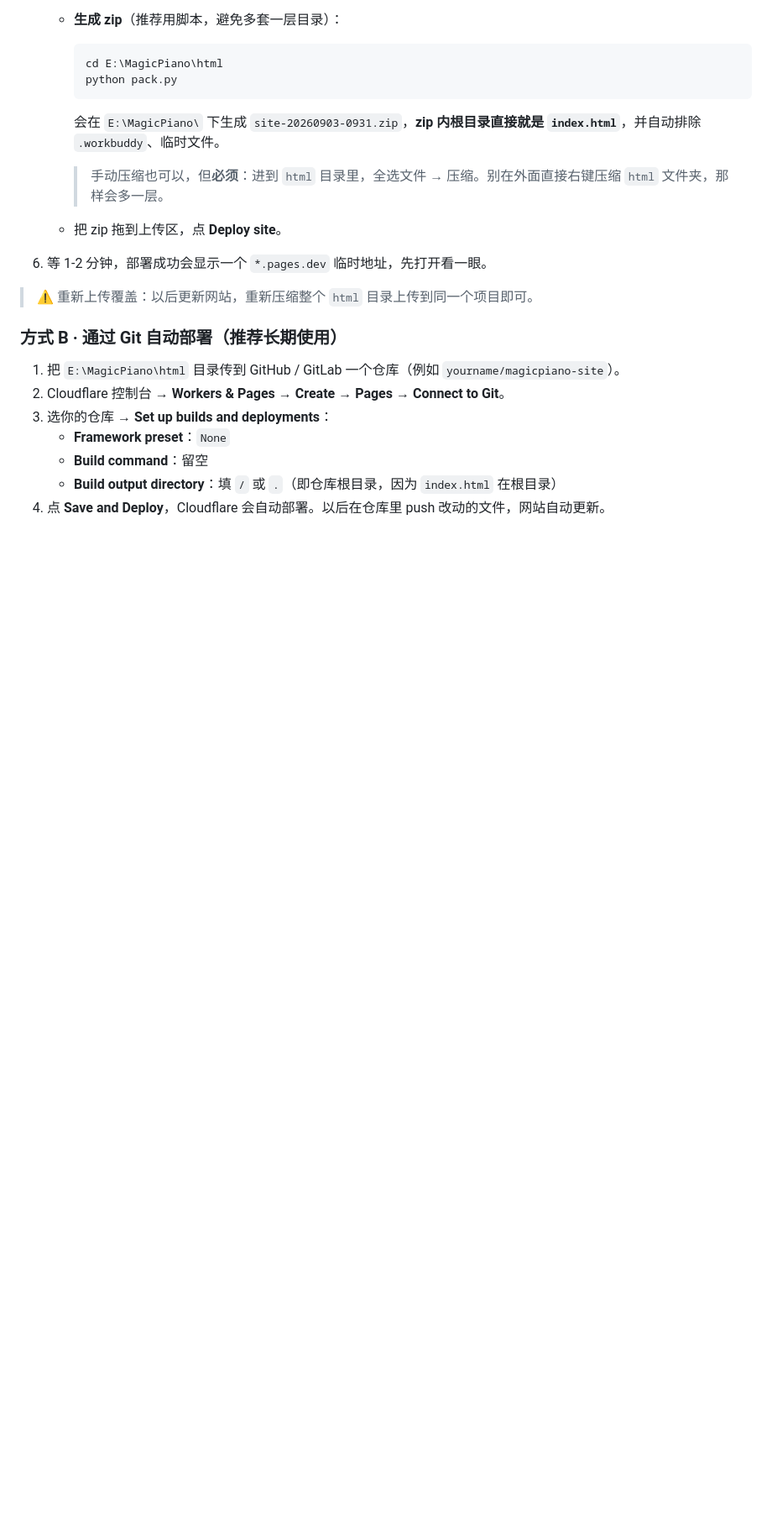
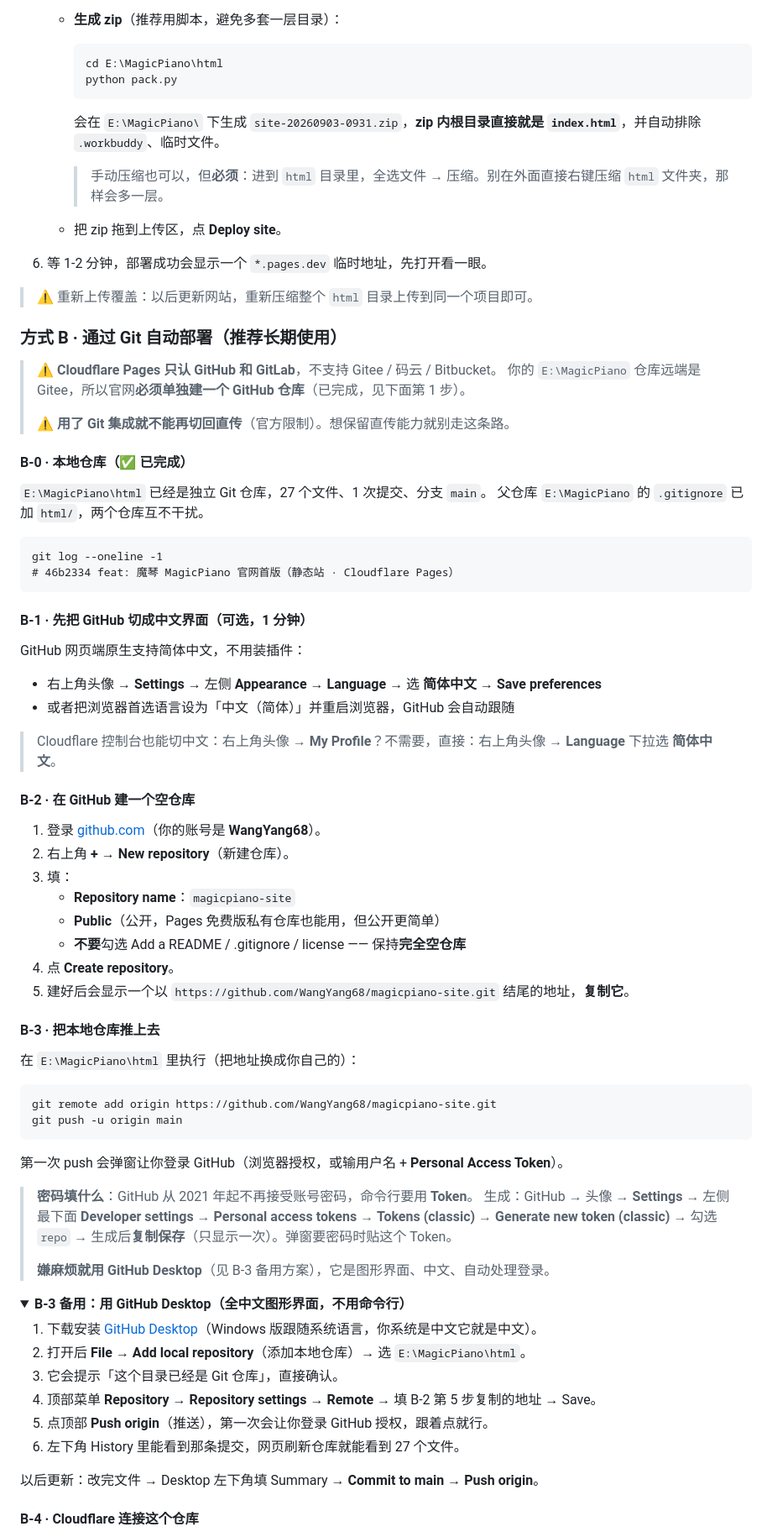
Before and after one commit to WangYang68/magicpiano-site, a Markdown page: DEPLOY.md, the part around one of its changes. Shown at 84% size. Drawn GitHub-style; folded sections open; blank space fills up the shorter version.

````diff
--- a/DEPLOY.md
+++ b/DEPLOY.md
@@ -64,10 +64,69 @@
 
 ### 方式 B · 通过 Git 自动部署（推荐长期使用）
 
-1. 把 `E:\MagicPiano\html` 目录传到 GitHub / GitLab 一个仓库（例如 `yourname/magicpiano-site`）。
-2. Cloudflare 控制台 → **Workers & Pages** → **Create** → **Pages** → **Connect to Git**。
-3. 选你的仓库 → **Set up builds and deployments**：
-   - **Framework preset**：`None`
-   - **Build command**：留空
-   - **Build output directory**：填 `/` 或 `.`（即仓库根目录，因为 `index.html` 在根目录）
-4. 点 **Save and Deploy**，Cloudflare 会自动部署。以后在仓库里 push 改动的文件，网站自动更新。
+> ⚠️ **Cloudflare Pages 只认 GitHub 和 GitLab**，不支持 Gitee / 码云 / Bitbucket。
+> 你的 `E:\MagicPiano` 仓库远端是 Gitee，所以官网**必须单独建一个 GitHub 仓库**（已完成，见下面第 1 步）。
+>
+> ⚠️ **用了 Git 集成就不能再切回直传**（官方限制）。想保留直传能力就别走这条路。
+
+#### B-0 · 本地仓库（✅ 已完成）
+
+`E:\MagicPiano\html` 已经是独立 Git 仓库，27 个文件、1 次提交、分支 `main`。
+父仓库 `E:\MagicPiano` 的 `.gitignore` 已加 `html/`，两个仓库互不干扰。
+
+```
+git log --oneline -1
+# 46b2334 feat: 魔琴 MagicPiano 官网首版（静态站 · Cloudflare Pages）
+```
+
+#### B-1 · 先把 GitHub 切成中文界面（可选，1 分钟）
+
+GitHub 网页端原生支持简体中文，不用装插件：
+
+- 右上角头像 → **Settings** → 左侧 **Appearance** → **Language** → 选 **简体中文** → **Save preferences**
+- 或者把浏览器首选语言设为「中文（简体）」并重启浏览器，GitHub 会自动跟随
+
+> Cloudflare 控制台也能切中文：右上角头像 → **My Profile**？不需要，直接：右上角头像 → **Language** 下拉选 **简体中文**。
+
+#### B-2 · 在 GitHub 建一个空仓库
+
+1. 登录 [github.com](https://github.com)（你的账号是 **WangYang68**）。
+2. 右上角 **+** → **New repository**（新建仓库）。
+3. 填：
+   - **Repository name**：`magicpiano-site`
+   - **Public**（公开，Pages 免费版私有仓库也能用，但公开更简单）
+   - **不要**勾选 Add a README / .gitignore / license —— 保持**完全空仓库**
+4. 点 **Create repository**。
+5. 建好后会显示一个以 `https://github.com/WangYang68/magicpiano-site.git` 结尾的地址，**复制它**。
+
+#### B-3 · 把本地仓库推上去
+
+在 `E:\MagicPiano\html` 里执行（把地址换成你自己的）：
+
+```bash
+git remote add origin https://github.com/WangYang68/magicpiano-site.git
+git push -u origin main
+```
+
+第一次 push 会弹窗让你登录 GitHub（浏览器授权，或输用户名 + **Personal Access Token**）。
+
+> **密码填什么**：GitHub 从 2021 年起不再接受账号密码，命令行要用 **Token**。
+> 生成：GitHub → 头像 → **Settings** → 左侧最下面 **Developer settings** → **Personal access tokens** → **Tokens (classic)** → **Generate new token (classic)** → 勾选 `repo` → 生成后**复制保存**（只显示一次）。弹窗要密码时贴这个 Token。
+>
+> **嫌麻烦就用 GitHub Desktop**（见 B-3 备用方案），它是图形界面、中文、自动处理登录。
+
+<details>
+<summary><b>B-3 备用：用 GitHub Desktop（全中文图形界面，不用命令行）</b></summary>
+
+1. 下载安装 [GitHub Desktop](https://desktop.github.com/)（Windows 版跟随系统语言，你系统是中文它就是中文）。
+2. 打开后 **File → Add local repository**（添加本地仓库）→ 选 `E:\MagicPiano\html`。
+3. 它会提示「这个目录已经是 Git 仓库」，直接确认。
+4. 顶部菜单 **Repository → Repository settings → Remote** → 填 B-2 第 5 步复制的地址 → Save。
+5. 点顶部 **Push origin**（推送），第一次会让你登录 GitHub 授权，跟着点就行。
+6. 左下角 History 里能看到那条提交，网页刷新仓库就能看到 27 个文件。
+
+以后更新：改完文件 → Desktop 左下角填 Summary → **Commit to main** → **Push origin**。
+</details>
+
+#### B-4 · Cloudflare 连接这个仓库
+
````
Also changed, not shown: other parts of DEPLOY.md (+48 -0 lines).
